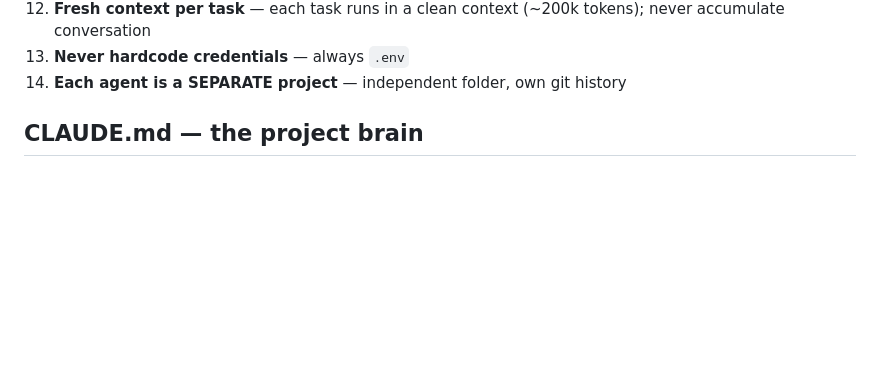
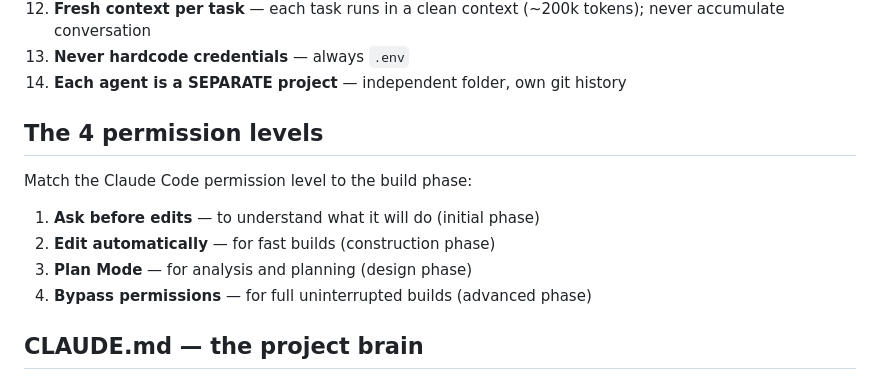
Before and after one commit to Lucioway/way-stack, a Markdown page: references/agent-design-principles.md, the part around the change. Rendered like a GitHub page; blank space fills up the shorter version.

Commit message:
docs: add 4 permission levels section to agent-design-principles
Co-Authored-By: Claude Opus 4.6 <noreply@anthropic.com>

```diff
--- a/references/agent-design-principles.md
+++ b/references/agent-design-principles.md
@@ -47,6 +47,15 @@ python main.py --schedule         # Start the automatic scheduler
 12. **Fresh context per task** — each task runs in a clean context (~200k tokens); never accumulate conversation
 13. **Never hardcode credentials** — always `.env`
 14. **Each agent is a SEPARATE project** — independent folder, own git history
+
+## The 4 permission levels
+
+Match the Claude Code permission level to the build phase:
+
+1. **Ask before edits** — to understand what it will do (initial phase)
+2. **Edit automatically** — for fast builds (construction phase)
+3. **Plan Mode** — for analysis and planning (design phase)
+4. **Bypass permissions** — for full uninterrupted builds (advanced phase)
 
 ## CLAUDE.md — the project brain
 
```
